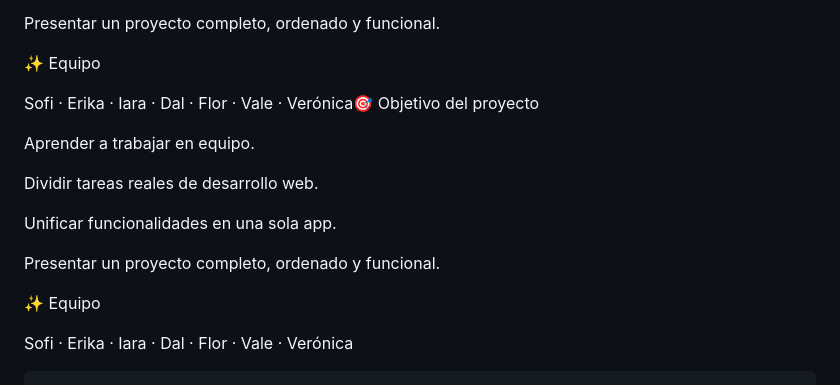
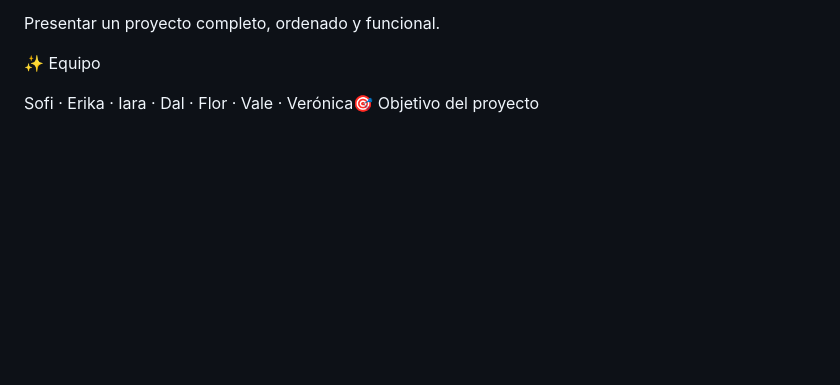
Before and after one commit to iariis/diverApp, a Markdown page: README.md, the part around the change. GitHub-like rendering; blank space fills up the shorter version.

````diff
--- a/README.md
+++ b/README.md
@@ -156,18 +156,3 @@ Presentar un proyecto completo, ordenado y funcional.
 ✨ Equipo
 
 Sofi · Erika · Iara · Dal · Flor · Vale · Verónica🎯 Objetivo del proyecto
-
-Aprender a trabajar en equipo.
-
-Dividir tareas reales de desarrollo web.
-
-Unificar funcionalidades en una sola app.
-
-Presentar un proyecto completo, ordenado y funcional.
-
-✨ Equipo
-
-Sofi · Erika · Iara · Dal · Flor · Vale · Verónica
-
-
-```
````
